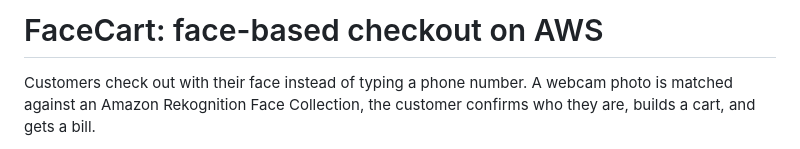
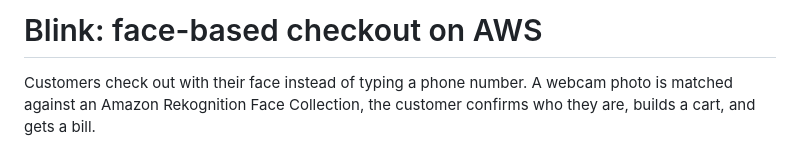
Before and after one commit to tartan77/face-checkout-aws, a Markdown page: README.md, the part around the change. Rendered like a GitHub page.

```diff
--- a/README.md
+++ b/README.md
@@ -1,4 +1,4 @@
-# FaceCart: face-based checkout on AWS
+# Blink: face-based checkout on AWS
 
 Customers check out with their face instead of typing a phone number. A webcam photo is matched against an Amazon Rekognition Face Collection, the customer confirms who they are, builds a cart, and gets a bill.
 
```
